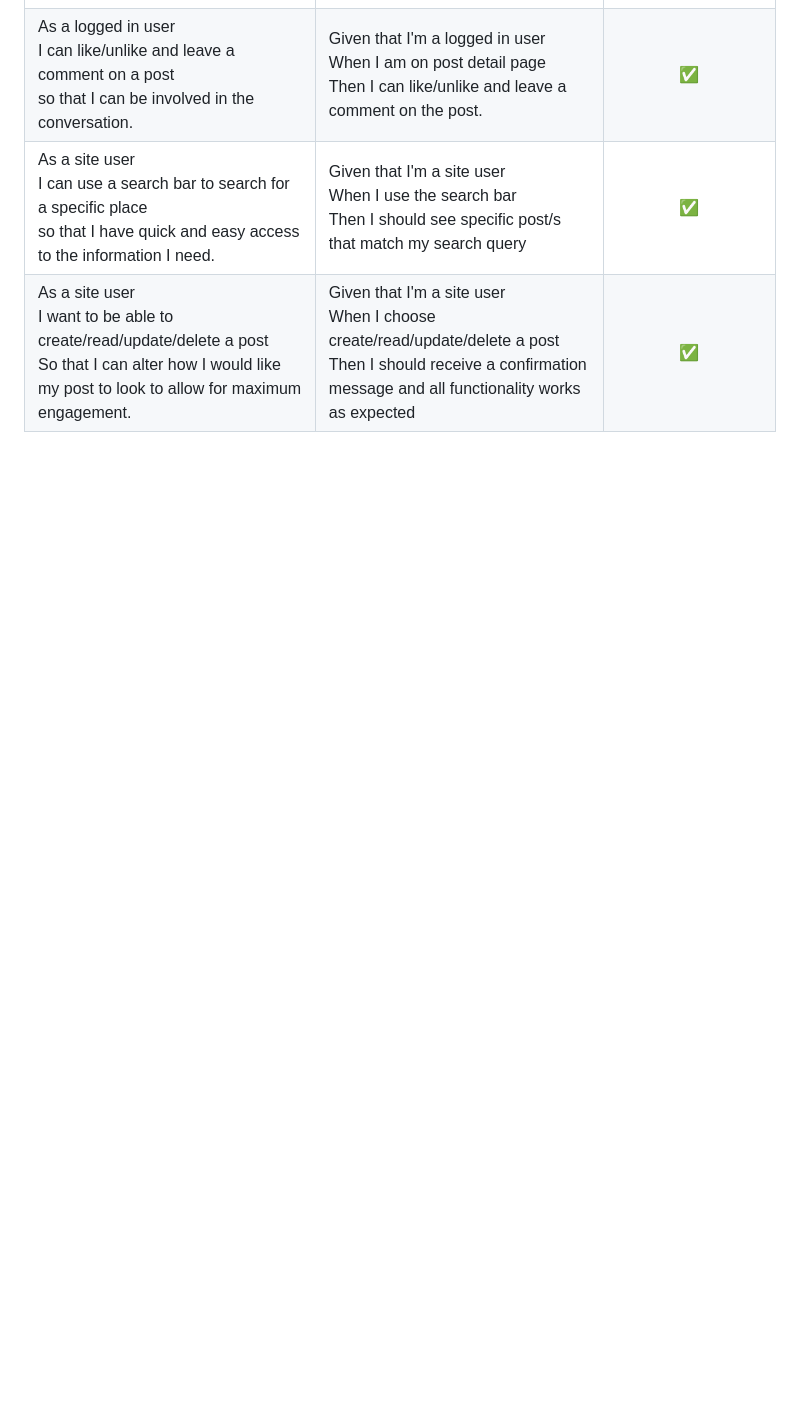
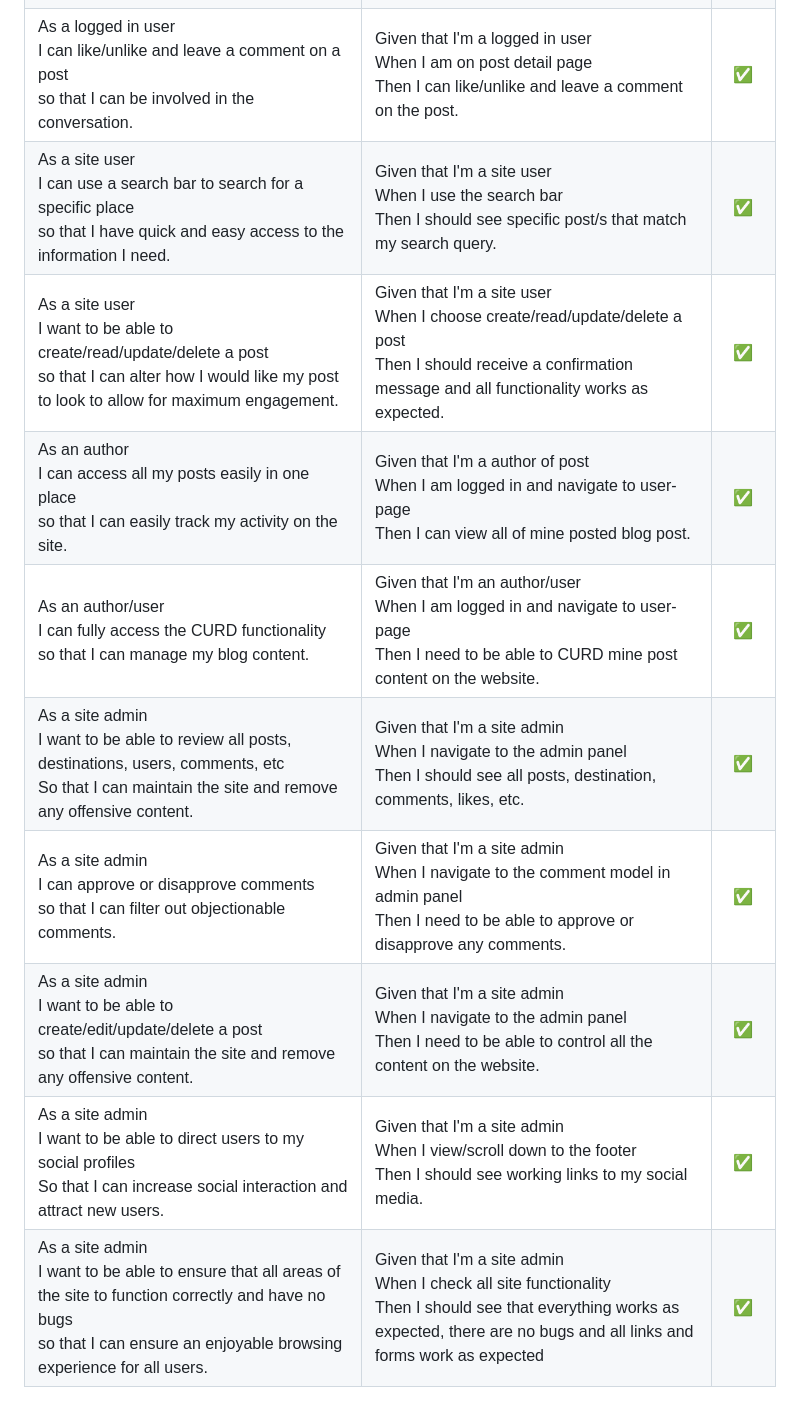
Before and after one commit to jyotiyadav2508/Blog_Website_PP4, a Markdown page: TESTING.md, the part around the change printed below. GitHub-like rendering; blank space fills up the shorter version.

Commit message:
Add more user story BDD testing in testing.md

```diff
--- a/TESTING.md
+++ b/TESTING.md
@@ -68,3 +67,10 @@ As a registered user<br>I want to be able to easily login/log out<br>So that I c
 As a logged in user <br>I can like/unlike and leave a comment on a post<br> so that I can be involved in the conversation. | Given that I'm a logged in user<br>When I am on post detail page<br>Then I can like/unlike and leave a comment on the post. |:white_check_mark:
-As a site user<br> I can use a search bar to search for a specific place <br>so that I have quick and easy access to the information I need. | Given that I'm a site user<br>When I use the search bar<br>Then I should see specific post/s that match my search query |:white_check_mark:
-As a site user<br>I want to be able to create/read/update/delete a post<br> So that I can alter how I would like my post to look to allow for maximum engagement. | Given that I'm a site user<br>When I choose create/read/update/delete a post<br>Then I should receive a confirmation message and all functionality works as expected | :white_check_mark:
+As a site user<br>I can use a search bar to search for a specific place <br>so that I have quick and easy access to the information I need. | Given that I'm a site user<br>When I use the search bar<br>Then I should see specific post/s that match my search query. |:white_check_mark:
+As a site user<br>I want to be able to create/read/update/delete a post<br> so that I can alter how I would like my post to look to allow for maximum engagement. | Given that I'm a site user<br>When I choose create/read/update/delete a post<br>Then I should receive a confirmation message and all functionality works as expected. | :white_check_mark:
+As an author <br>I can access all my posts easily in one place <br>so that I can easily track my activity on the site. |Given that I'm a author of post<br>When I am logged in and navigate to user-page<br>Then I can view all of mine posted blog post.| :white_check_mark:
+As an author/user<br>I can fully access the CURD functionality <br> so that I can manage my blog content. | Given that I'm an author/user<br>When I am logged in and navigate to user-page <br>Then I need to be able to CURD mine post content on the website.| :white_check_mark:
+As a site admin<br>I want to be able to review all posts, destinations, users, comments, etc <br>So that I can maintain the site and remove any offensive content. | Given that I'm a site admin<br>When I navigate to the admin panel<br>Then I should see all posts, destination, comments, likes, etc. | :white_check_mark:
+As a site admin <br>I can approve or disapprove comments<br>so that I can filter out objectionable comments.| Given that I'm a site admin<br>When I navigate to the comment model in admin panel<br>Then I need to be able to approve or disapprove any comments.| :white_check_mark:
+As a site admin<br>I want to be able to create/edit/update/delete a post <br>	so that I can maintain the site and remove any offensive content. | Given that I'm a site admin<br>When I navigate to the admin panel<br>Then I need to be able to control all the content on the website.| :white_check_mark:
+As a site admin<br>I want to be able to direct users to my social profiles<br> So that I can increase social interaction and attract new users. | Given that I'm a site admin<br>When I view/scroll down to the footer<br>Then I should see working links to my social media. | :white_check_mark:
+As a site admin<br>I want to be able to ensure that all areas of the site to function correctly and have no bugs<br> so that I can ensure an enjoyable browsing experience for all users. | Given that I'm a site admin<br>When I check all site functionality<br>Then I should see that everything works as expected, there are no bugs and all links and forms work as expected | :white_check_mark:
```
Also changed, not shown: other parts of TESTING.md (+4 -5 lines), assets/features/admin-comment-model.jpg, assets/features/admin-destination-model.jpg.
